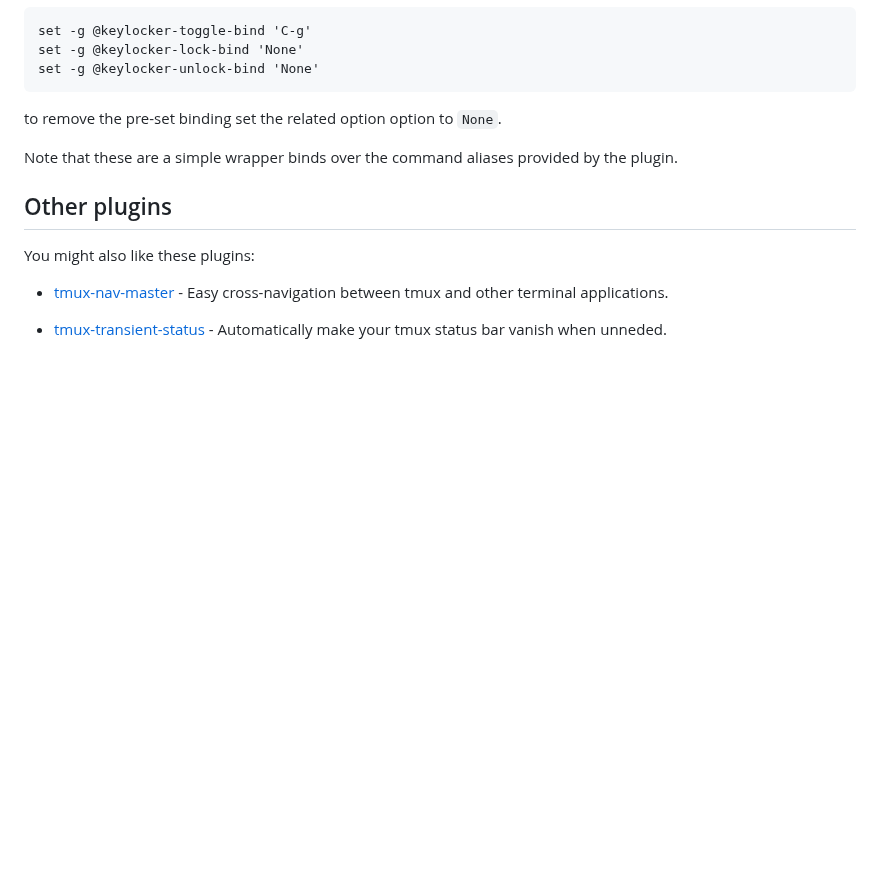
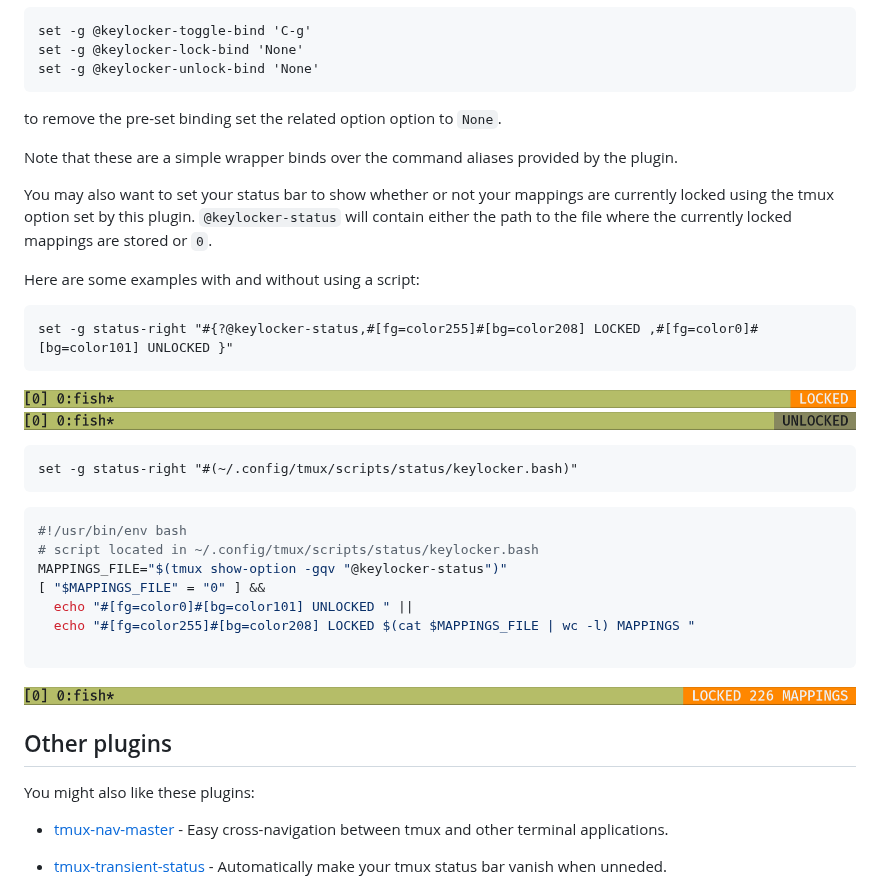
Before and after one commit to TheSast/tmux-keylocker, a Markdown page: README.md, the part around the change. Drawn GitHub-style; pictures changed too: img/status-script-locked.png (added), img/status-simple-locked.png (added), img/status-unlocked.png (added); blank space fills up the shorter version.

Commit message:
feat: add tmux option for easy status bar formatting

````diff
--- a/README.md
+++ b/README.md
@@ -38,6 +38,29 @@ to remove the pre-set binding set the related option option to `None`.
 
 Note that these are a simple wrapper binds over the command aliases provided by the plugin.
 
+You may also want to set your status bar to show whether or not your mappings are currently locked using the tmux option set by this plugin.
+`@keylocker-status` will contain either the path to the file where the currently locked mappings are stored or `0`.
+
+Here are some examples with and without using a script:
+```tmux
+set -g status-right "#{?@keylocker-status,#[fg=color255]#[bg=color208] LOCKED ,#[fg=color0]#[bg=color101] UNLOCKED }"
+```
+![img/status-simple-locked.png](img/status-simple-locked.png)
+![img/status-unlocked.png](img/status-unlocked.png)
+```tmux
+set -g status-right "#(~/.config/tmux/scripts/status/keylocker.bash)"
+```
+```bash
+#!/usr/bin/env bash
+# script located in ~/.config/tmux/scripts/status/keylocker.bash
+MAPPINGS_FILE="$(tmux show-option -gqv "@keylocker-status")"
+[ "$MAPPINGS_FILE" = "0" ] &&
+  echo "#[fg=color0]#[bg=color101] UNLOCKED " ||
+  echo "#[fg=color255]#[bg=color208] LOCKED $(cat $MAPPINGS_FILE | wc -l) MAPPINGS "
+
+```
+![img/status-script-locked.png](img/status-script-locked.png)
+
 Other plugins
 -------------
 
````
Also changed, not shown: 3 other files.
